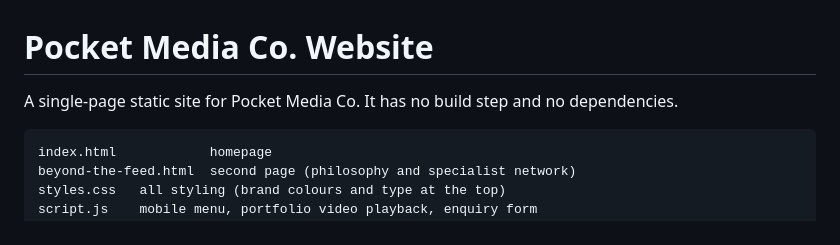
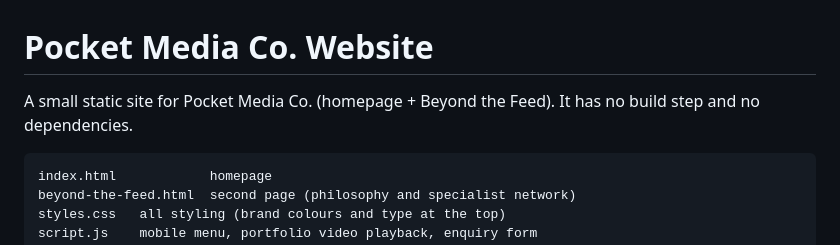
Before and after one commit to afran-crio/Pocket-Media-Co, a Markdown page: README.md, the part around the change. Rendered like a GitHub page.

Commit message:
README: site is now two pages
Co-Authored-By: Claude Opus 5.5 <noreply@anthropic.com>
Claude-Session: https://claude.ai/code/session_01Edf963fgvFhnhkw9fagZhF

````diff
--- a/README.md
+++ b/README.md
@@ -1,6 +1,6 @@
 # Pocket Media Co. Website
 
-A single-page static site for Pocket Media Co. It has no build step and no dependencies.
+A small static site for Pocket Media Co. (homepage + Beyond the Feed). It has no build step and no dependencies.
 
 ```
 index.html            homepage
````
